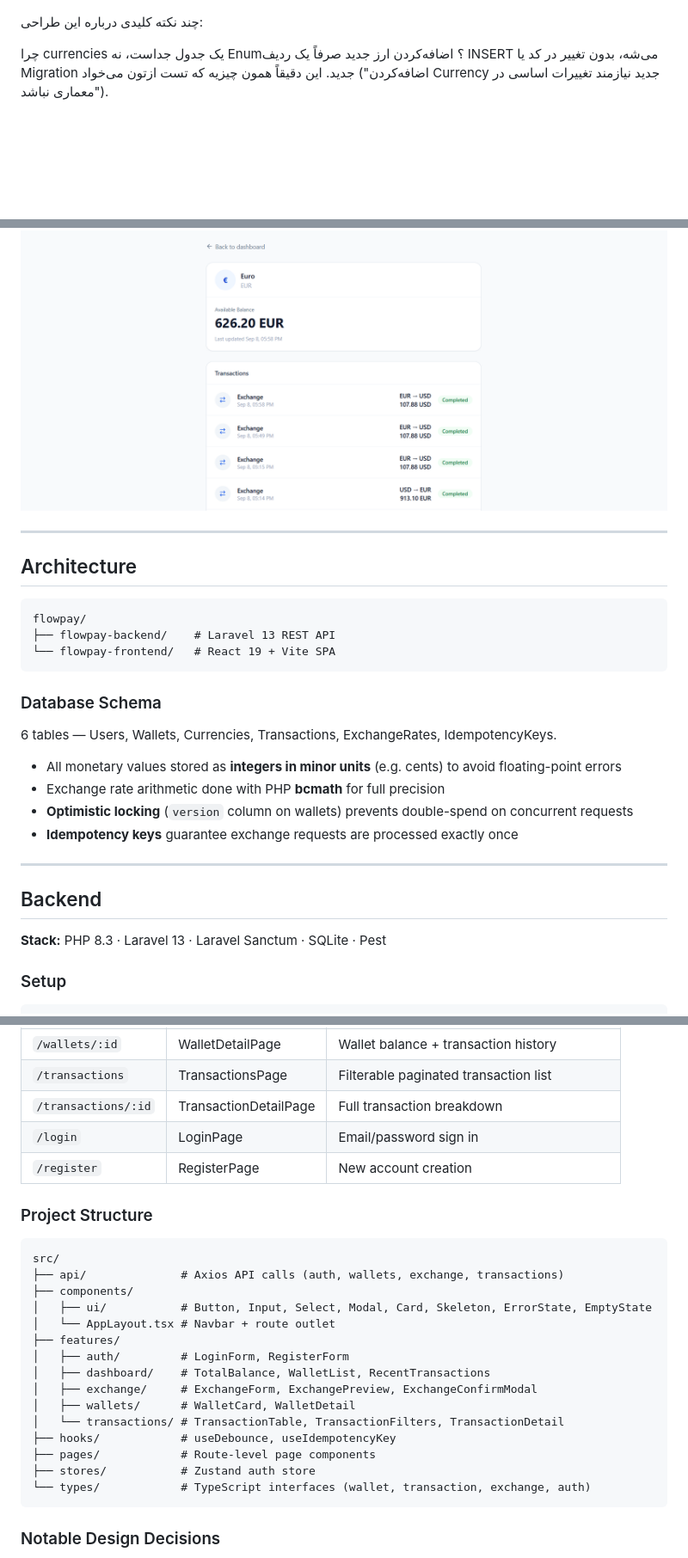
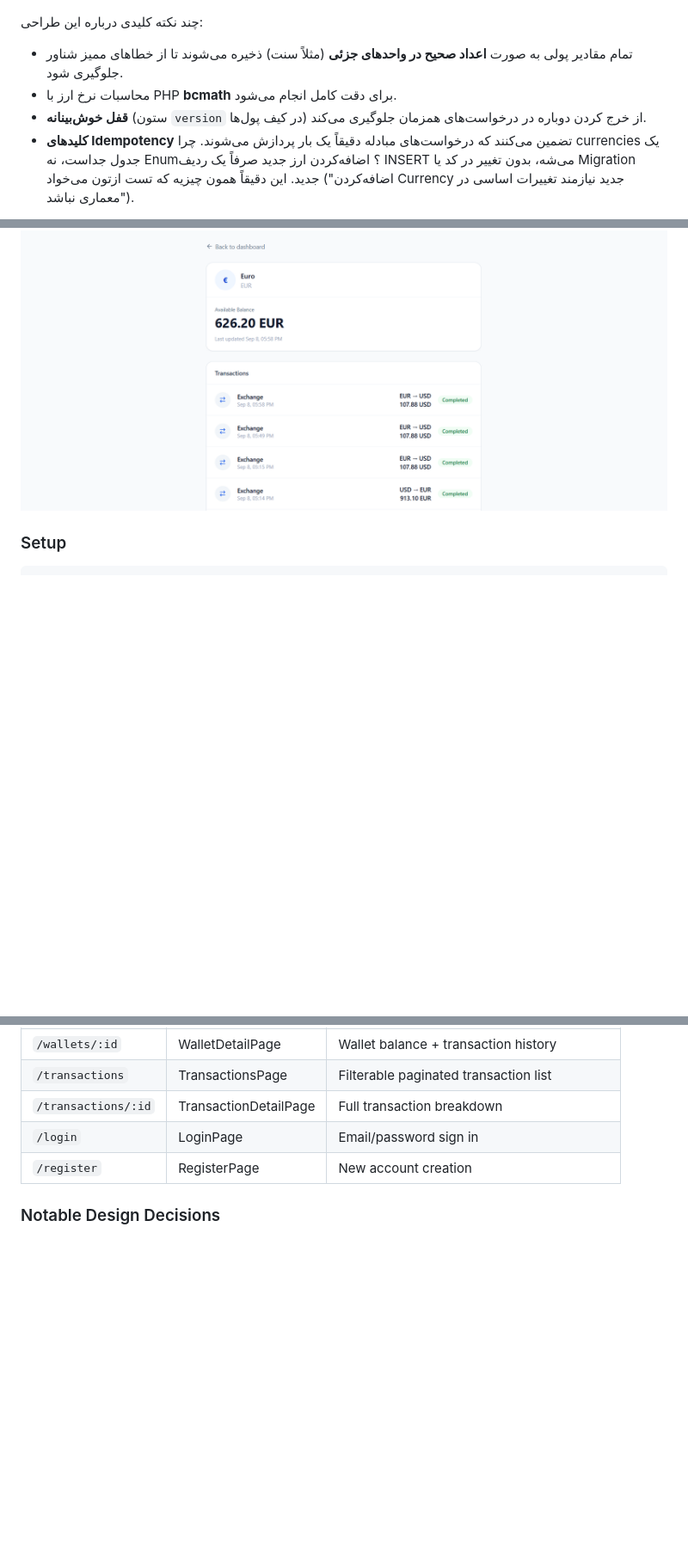
Before and after one commit to amirhoprogrammer/yekpay, a Markdown page: README.md, 3 parts joined by grey strips. Shown at 86% size. Drawn GitHub-style; blank space fills up the shorter version.

Commit message:
delete addition in readme

````diff
--- a/README.md
+++ b/README.md
@@ -282,6 +277,10 @@ Documented honestly, as several were explicit time-boxed decisions rather than o
 
 چند نکته کلیدی درباره این طراحی:
 
+- تمام مقادیر پولی به صورت **اعداد صحیح در واحدهای جزئی** (مثلاً سنت) ذخیره می‌شوند تا از خطاهای ممیز شناور جلوگیری شود.
+- محاسبات نرخ ارز با PHP **bcmath** برای دقت کامل انجام می‌شود.
+- **قفل خوش‌بینانه** (ستون `version` در کیف پول‌ها) از خرج کردن دوباره در درخواست‌های همزمان جلوگیری می‌کند.
+- **کلیدهای Idempotency** تضمین می‌کنند که درخواست‌های مبادله دقیقاً یک بار پردازش می‌شوند.
 چرا currencies یک جدول جداست، نه Enum؟
 اضافه‌کردن ارز جدید صرفاً یک ردیف INSERT می‌شه، بدون تغییر در کد یا Migration جدید. این دقیقاً همون چیزیه که تست ازتون می‌خواد ("اضافه‌کردن Currency جدید نیازمند تغییرات اساسی در معماری نباشد").
 
@@ -462,31 +461,6 @@ frontend/
 ### Wallet Detail
 ![Wallet Detail](https://github.com/amirhoprogrammer/yekpay/blob/main/docs/screenshots/Screenshot%202026-09-09%20161559.png)
 
----
-
-## Architecture
-
-```
-flowpay/
-├── flowpay-backend/    # Laravel 13 REST API
-└── flowpay-frontend/   # React 19 + Vite SPA
-```
-
-### Database Schema
-
-6 tables — Users, Wallets, Currencies, Transactions, ExchangeRates, IdempotencyKeys.
-
-- All monetary values stored as **integers in minor units** (e.g. cents) to avoid floating-point errors
-- Exchange rate arithmetic done with PHP **bcmath** for full precision
-- **Optimistic locking** (`version` column on wallets) prevents double-spend on concurrent requests
-- **Idempotency keys** guarantee exchange requests are processed exactly once
-
----
-
-## Backend
-
-**Stack:** PHP 8.3 · Laravel 13 · Laravel Sanctum · SQLite · Pest
-
 ### Setup
 
 ```bash
@@ -557,26 +531,6 @@ npm run dev            # runs on http://localhost:5173
 | `/login` | LoginPage | Email/password sign in |
 | `/register` | RegisterPage | New account creation |
 
-### Project Structure
-
-```
-src/
-├── api/              # Axios API calls (auth, wallets, exchange, transactions)
-├── components/
-│   ├── ui/           # Button, Input, Select, Modal, Card, Skeleton, ErrorState, EmptyState
-│   └── AppLayout.tsx # Navbar + route outlet
-├── features/
-│   ├── auth/         # LoginForm, RegisterForm
-│   ├── dashboard/    # TotalBalance, WalletList, RecentTransactions
-│   ├── exchange/     # ExchangeForm, ExchangePreview, ExchangeConfirmModal
-│   ├── wallets/      # WalletCard, WalletDetail
-│   └── transactions/ # TransactionTable, TransactionFilters, TransactionDetail
-├── hooks/            # useDebounce, useIdempotencyKey
-├── pages/            # Route-level page components
-├── stores/           # Zustand auth store
-└── types/            # TypeScript interfaces (wallet, transaction, exchange, auth)
-```
-
 ### Notable Design Decisions
 
 - **Auth hydration** — on app load, the token is verified against `/api/me` before any redirect, preventing stale-token flicker
````
Also changed, not shown: other parts of README.md (+3 -8 lines).
